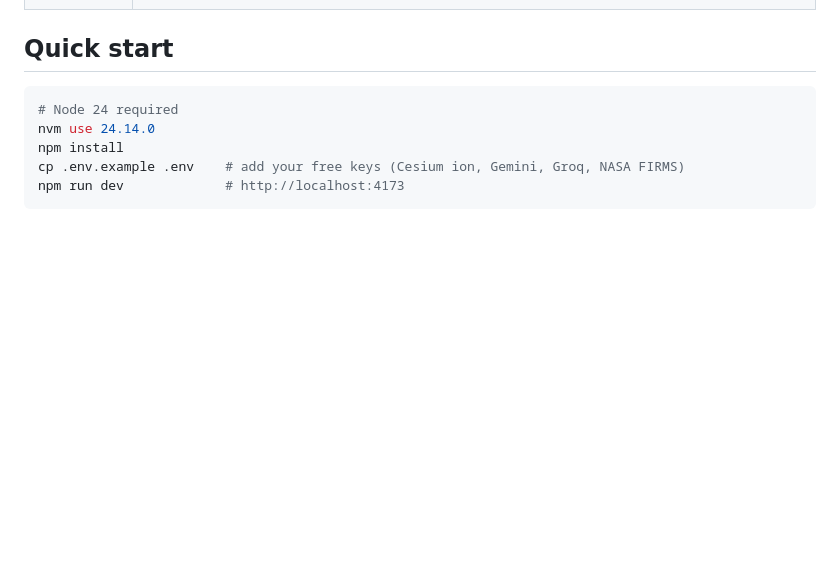
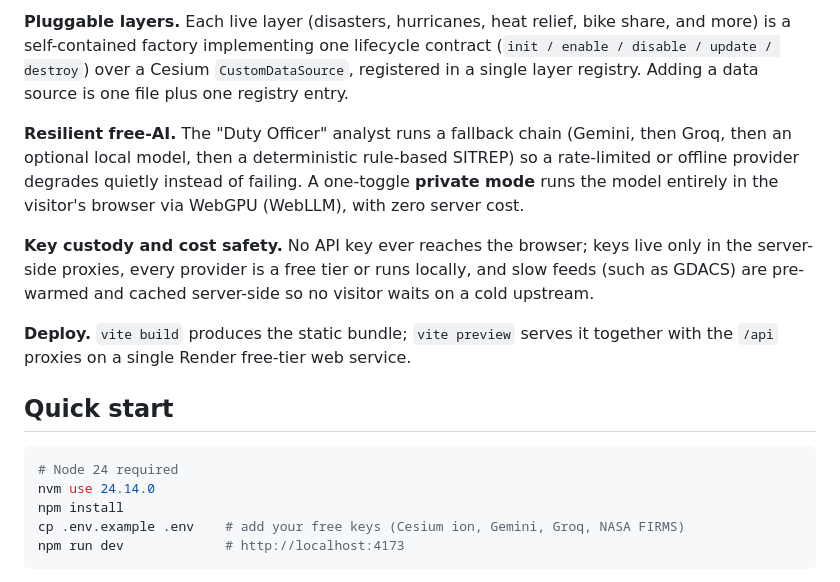
Before and after one commit to Minifigures/kosmoskopos, a Markdown page: README.md, the part around one of its changes. GitHub-like rendering; blank space fills up the shorter version.

Commit message:
docs: add architecture overview to the README

````diff
--- a/README.md
+++ b/README.md
@@ -39,3 +65,11 @@ When a disaster hits, the signals are already public — seismographs, storm tra
+**Pluggable layers.** Each live layer (disasters, hurricanes, heat relief, bike share, and more) is a self-contained factory implementing one lifecycle contract (`init / enable / disable / update / destroy`) over a Cesium `CustomDataSource`, registered in a single layer registry. Adding a data source is one file plus one registry entry.
+
+**Resilient free-AI.** The "Duty Officer" analyst runs a fallback chain (Gemini, then Groq, then an optional local model, then a deterministic rule-based SITREP) so a rate-limited or offline provider degrades quietly instead of failing. A one-toggle **private mode** runs the model entirely in the visitor's browser via WebGPU (WebLLM), with zero server cost.
+
+**Key custody and cost safety.** No API key ever reaches the browser; keys live only in the server-side proxies, every provider is a free tier or runs locally, and slow feeds (such as GDACS) are pre-warmed and cached server-side so no visitor waits on a cold upstream.
+
+**Deploy.** `vite build` produces the static bundle; `vite preview` serves it together with the `/api` proxies on a single Render free-tier web service.
+
 ## Quick start
 
 ```bash
````
Also changed, not shown: other parts of README.md (+26 -0 lines).
